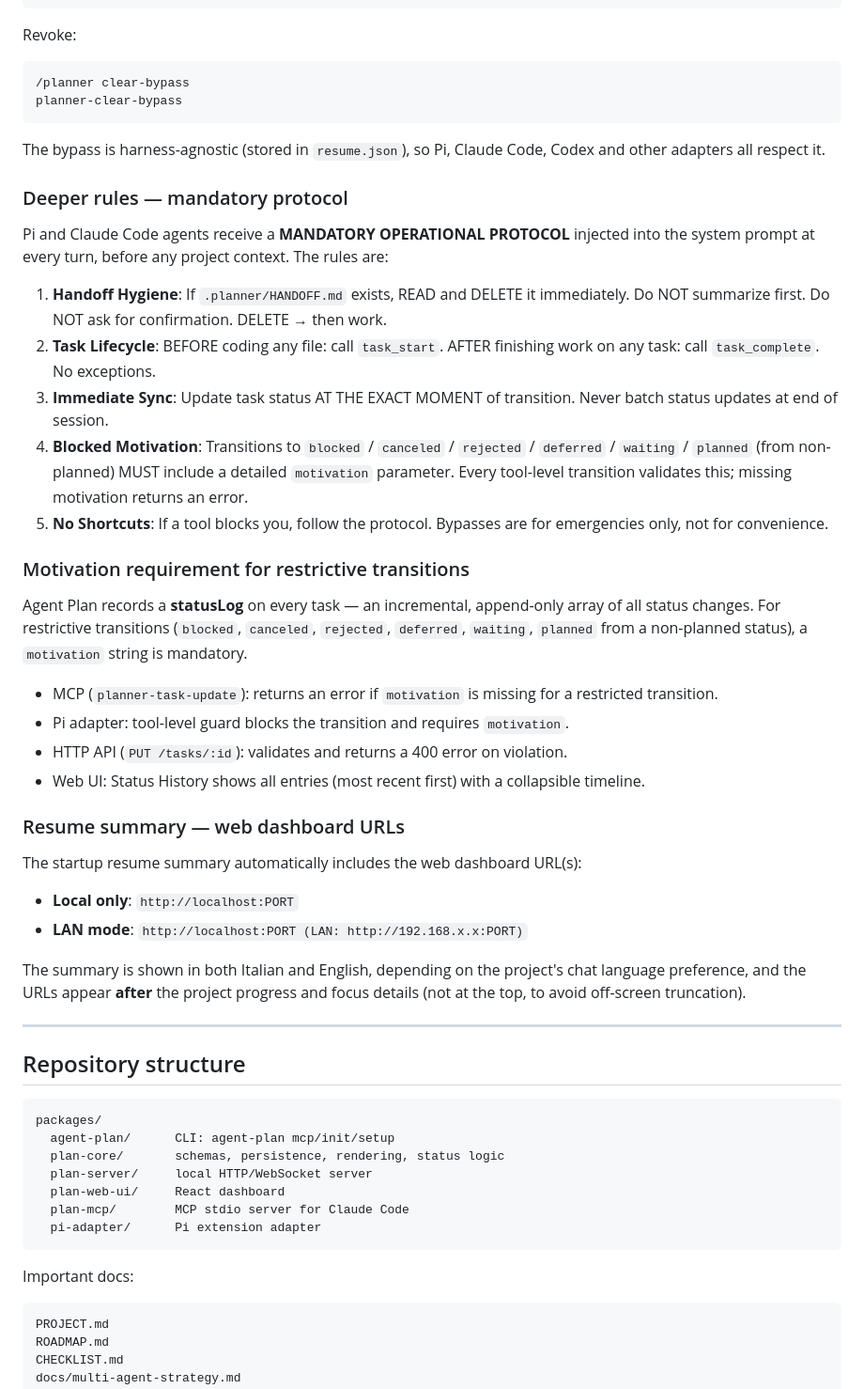
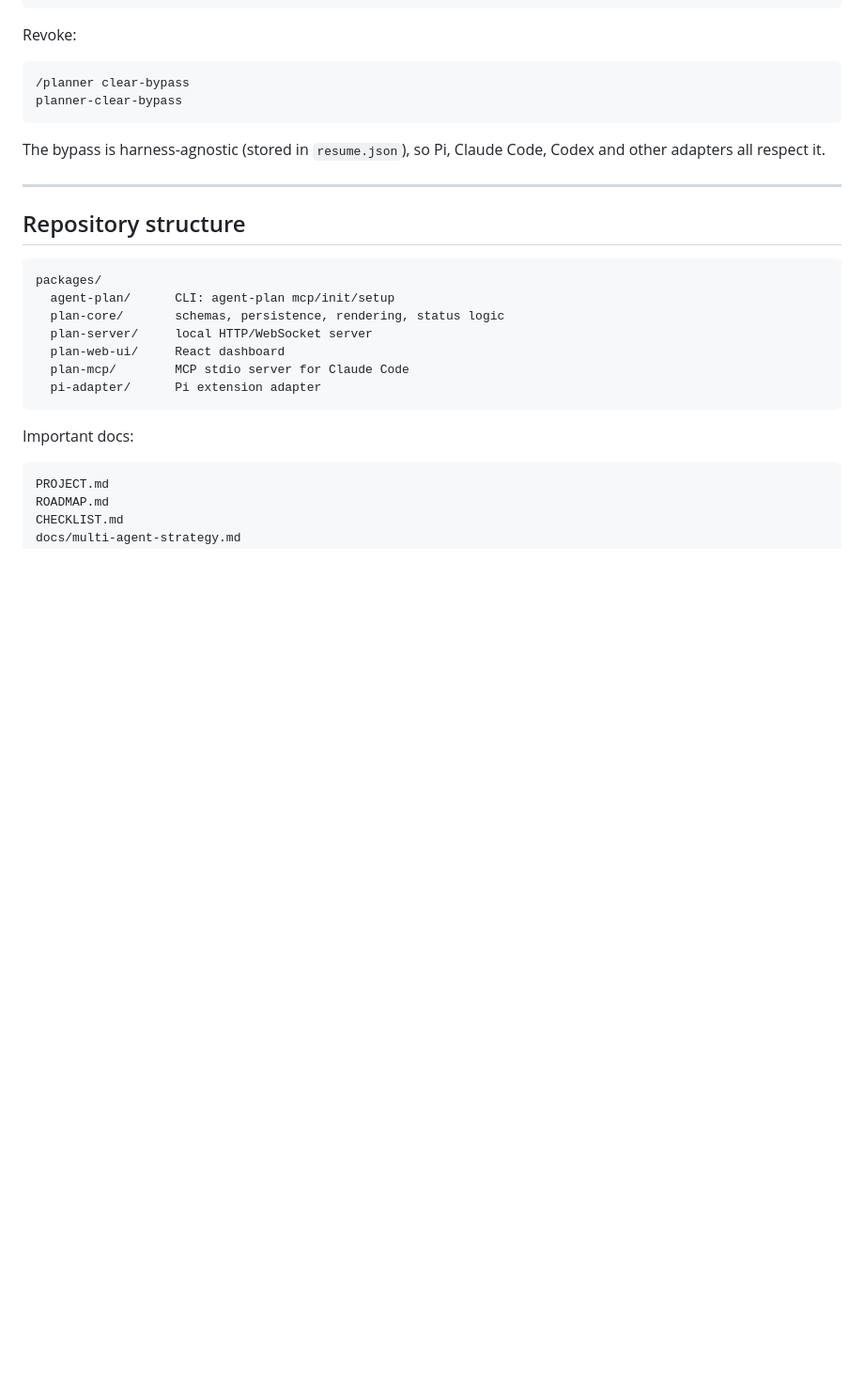
Before and after one commit to ovidius72/agent-planner, a Markdown page: README.md, the part around the change. Shown at 94% size. GitHub-like rendering; blank space fills up the shorter version.

Commit message:
docs: remove agent-specific instructions from README
The mandatory protocol, motivation requirement, and resume URLs sections
were agent-facing instructions that belong in AGENTS.md and the
context block, not in the human-facing README.
Reverts the previous commit's additions.

```diff
--- a/README.md
+++ b/README.md
@@ -592,34 +592,6 @@ planner-clear-bypass
 
 The bypass is harness-agnostic (stored in `resume.json`), so Pi, Claude Code, Codex and other adapters all respect it.
 
-### Deeper rules — mandatory protocol
-
-Pi and Claude Code agents receive a **MANDATORY OPERATIONAL PROTOCOL** injected into the system prompt at every turn, before any project context. The rules are:
-
-1. **Handoff Hygiene**: If `.planner/HANDOFF.md` exists, READ and DELETE it immediately. Do NOT summarize first. Do NOT ask for confirmation. DELETE → then work.
-2. **Task Lifecycle**: BEFORE coding any file: call `task_start`. AFTER finishing work on any task: call `task_complete`. No exceptions.
-3. **Immediate Sync**: Update task status AT THE EXACT MOMENT of transition. Never batch status updates at end of session.
-4. **Blocked Motivation**: Transitions to `blocked` / `canceled` / `rejected` / `deferred` / `waiting` / `planned` (from non-planned) MUST include a detailed `motivation` parameter. Every tool-level transition validates this; missing motivation returns an error.
-5. **No Shortcuts**: If a tool blocks you, follow the protocol. Bypasses are for emergencies only, not for convenience.
-
-### Motivation requirement for restrictive transitions
-
-Agent Plan records a **statusLog** on every task — an incremental, append-only array of all status changes. For restrictive transitions (`blocked`, `canceled`, `rejected`, `deferred`, `waiting`, `planned` from a non-planned status), a `motivation` string is mandatory.
-
-- MCP (`planner-task-update`): returns an error if `motivation` is missing for a restricted transition.
-- Pi adapter: tool-level guard blocks the transition and requires `motivation`.
-- HTTP API (`PUT /tasks/:id`): validates and returns a 400 error on violation.
-- Web UI: Status History shows all entries (most recent first) with a collapsible timeline.
-
-### Resume summary — web dashboard URLs
-
-The startup resume summary automatically includes the web dashboard URL(s):
-
-- **Local only**: `http://localhost:PORT`
-- **LAN mode**: `http://localhost:PORT (LAN: http://192.168.x.x:PORT)`
-
-The summary is shown in both Italian and English, depending on the project's chat language preference, and the URLs appear **after** the project progress and focus details (not at the top, to avoid off-screen truncation).
-
 ---
 
 ## Repository structure
```
